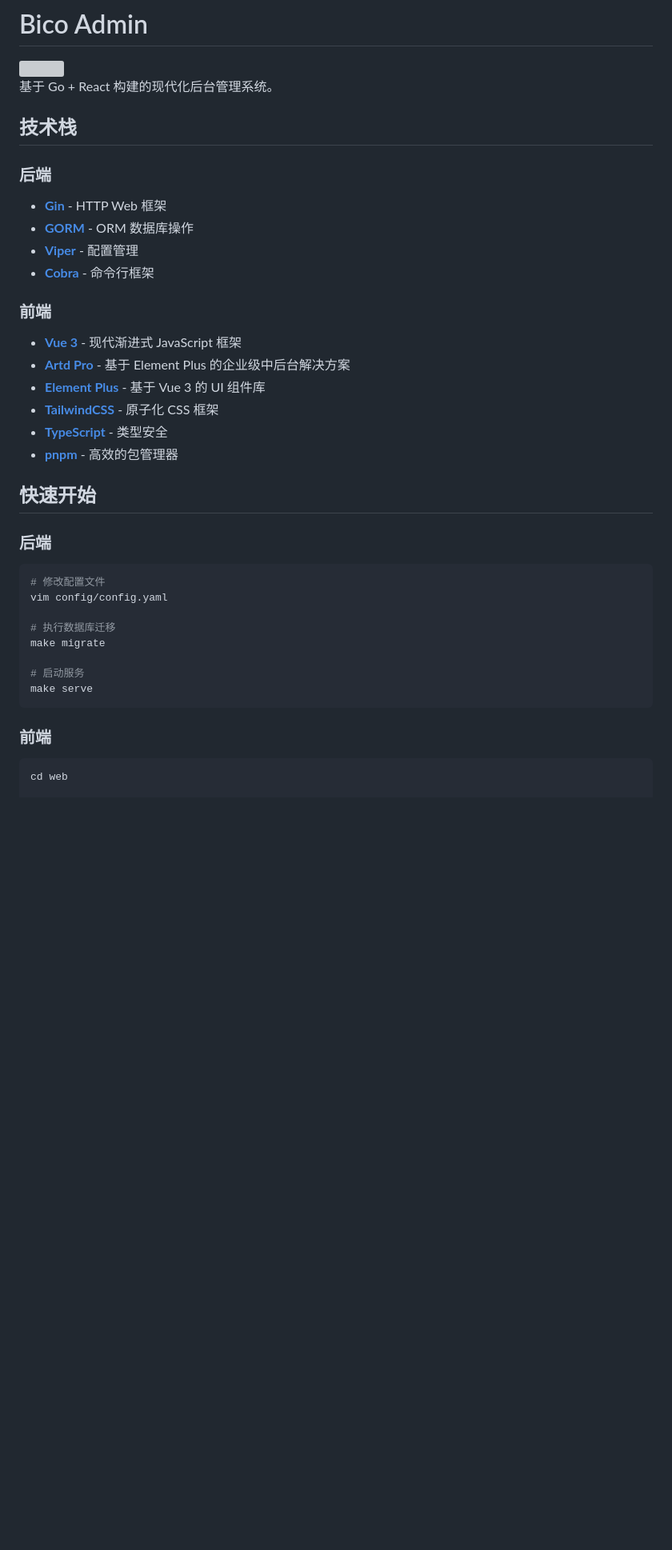
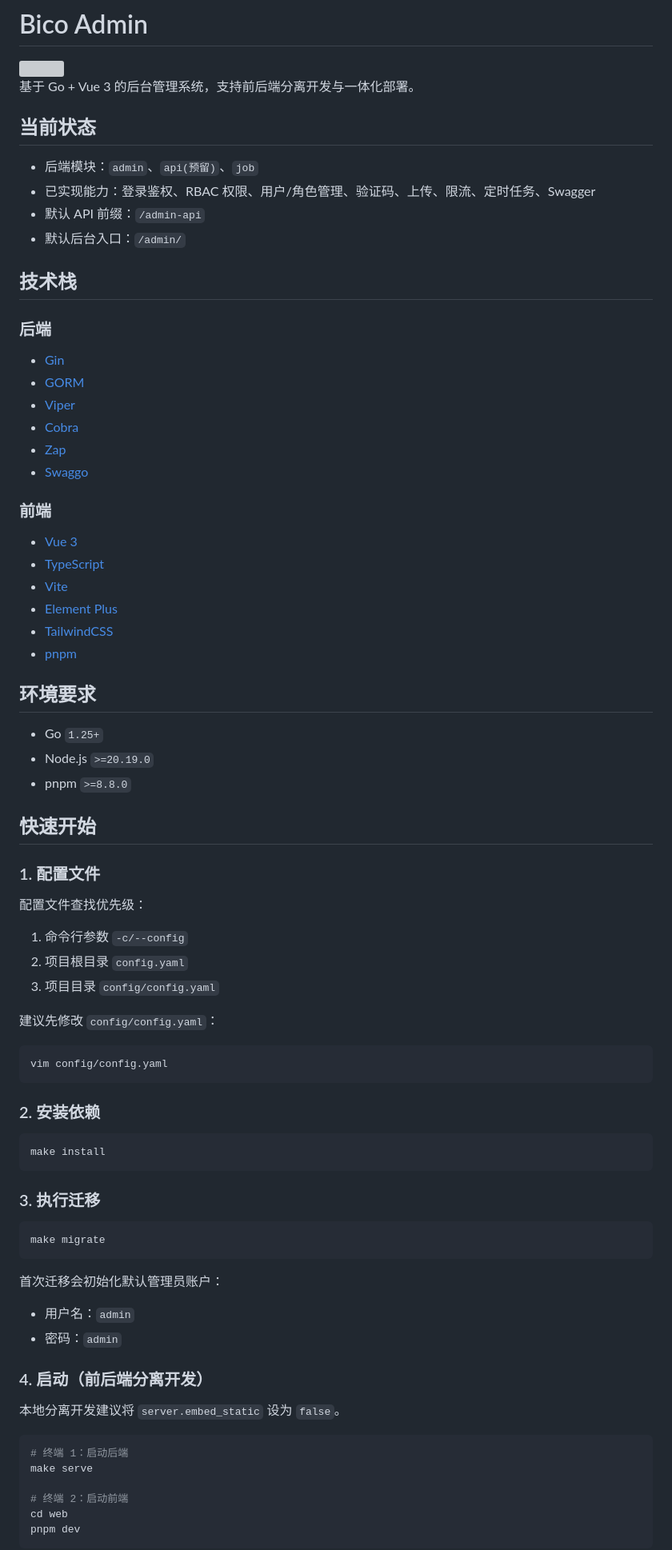
Before and after one commit to slowlyo/bico-admin, a Markdown page: README.md, the part around one of its changes. Shown at 80% size. Drawn GitHub-style; blank space fills up the shorter version; grey boxes are pictures that could not be loaded.

````diff
--- a/README.md
+++ b/README.md
@@ -2,41 +2,84 @@
 
 <img src="./web/public/logo.png" width="200" />
 
-基于 Go + React 构建的现代化后台管理系统。
+基于 Go + Vue 3 的后台管理系统，支持前后端分离开发与一体化部署。
+
+## 当前状态
+
+- 后端模块：`admin`、`api(预留)`、`job`
+- 已实现能力：登录鉴权、RBAC 权限、用户/角色管理、验证码、上传、限流、定时任务、Swagger
+- 默认 API 前缀：`/admin-api`
+- 默认后台入口：`/admin/`
 
 ## 技术栈
 
 ### 后端
-- **[Gin](https://github.com/gin-gonic/gin)** - HTTP Web 框架
-- **[GORM](https://gorm.io/)** - ORM 数据库操作
-- **[Viper](https://github.com/spf13/viper)** - 配置管理
-- **[Cobra](https://github.com/spf13/cobra)** - 命令行框架
+
+- [Gin](https://github.com/gin-gonic/gin)
+- [GORM](https://gorm.io/)
+- [Viper](https://github.com/spf13/viper)
+- [Cobra](https://github.com/spf13/cobra)
+- [Zap](https://github.com/uber-go/zap)
+- [Swaggo](https://github.com/swaggo/swag)
 
 ### 前端
-- **[Vue 3](https://vuejs.org/)** - 现代渐进式 JavaScript 框架
-- **[Artd Pro](https://github.com/slowlyo/art-design-pro)** - 基于 Element Plus 的企业级中后台解决方案
-- **[Element Plus](https://element-plus.org/)** - 基于 Vue 3 的 UI 组件库
-- **[TailwindCSS](https://tailwindcss.com/)** - 原子化 CSS 框架
-- **[TypeScript](https://www.typescriptlang.org/)** - 类型安全
-- **[pnpm](https://pnpm.io/)** - 高效的包管理器
+
+- [Vue 3](https://vuejs.org/)
+- [TypeScript](https://www.typescriptlang.org/)
+- [Vite](https://vitejs.dev/)
+- [Element Plus](https://element-plus.org/)
+- [TailwindCSS](https://tailwindcss.com/)
+- [pnpm](https://pnpm.io/)
+
+## 环境要求
+
+- Go `1.25+`
+- Node.js `>=20.19.0`
+- pnpm `>=8.8.0`
 
 ## 快速开始
 
-### 后端
+### 1. 配置文件
+
+配置文件查找优先级：
+
+1. 命令行参数 `-c/--config`
+2. 项目根目录 `config.yaml`
+3. 项目目录 `config/config.yaml`
+
+建议先修改 `config/config.yaml`：
 
 ```bash
-# 修改配置文件
 vim config/config.yaml
-
-# 执行数据库迁移
-make migrate
-
-# 启动服务
-make serve
 ```
 
-### 前端
+### 2. 安装依赖
 
 ```bash
+make install
+```
+
+### 3. 执行迁移
+
+```bash
+make migrate
+```
+
+首次迁移会初始化默认管理员账户：
+
+- 用户名：`admin`
+- 密码：`admin`
+
+### 4. 启动（前后端分离开发）
+
+本地分离开发建议将 `server.embed_static` 设为 `false`。
+
+```bash
+# 终端 1：启动后端
+make serve
+
+# 终端 2：启动前端
 cd web
+pnpm dev
+```
 
````
Also changed, not shown: other parts of README.md (+38 -93 lines).
